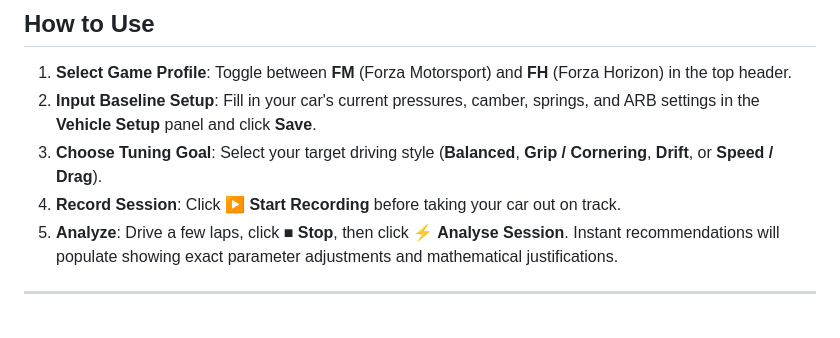
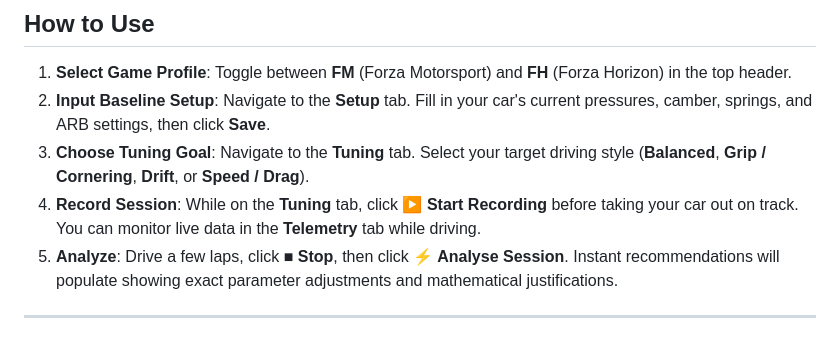
Before and after one commit to DogTKD520/forza-tuner, a Markdown page: README.md, the part around the change. GitHub-like rendering.

Commit message:
docs: Update README to reflect new tab navigation layout

```diff
--- a/README.md
+++ b/README.md
@@ -100,9 +100,9 @@ To stream telemetry into Forza Tuner, enable **Data Out** in your game settings:
 ## How to Use
 
 1. **Select Game Profile**: Toggle between **FM** (Forza Motorsport) and **FH** (Forza Horizon) in the top header.
-2. **Input Baseline Setup**: Fill in your car's current pressures, camber, springs, and ARB settings in the **Vehicle Setup** panel and click **Save**.
-3. **Choose Tuning Goal**: Select your target driving style (**Balanced**, **Grip / Cornering**, **Drift**, or **Speed / Drag**).
-4. **Record Session**: Click **▶ Start Recording** before taking your car out on track.
+2. **Input Baseline Setup**: Navigate to the **Setup** tab. Fill in your car's current pressures, camber, springs, and ARB settings, then click **Save**.
+3. **Choose Tuning Goal**: Navigate to the **Tuning** tab. Select your target driving style (**Balanced**, **Grip / Cornering**, **Drift**, or **Speed / Drag**).
+4. **Record Session**: While on the **Tuning** tab, click **▶ Start Recording** before taking your car out on track. You can monitor live data in the **Telemetry** tab while driving.
 5. **Analyze**: Drive a few laps, click **■ Stop**, then click **⚡ Analyse Session**. Instant recommendations will populate showing exact parameter adjustments and mathematical justifications.
 
 ---
```
